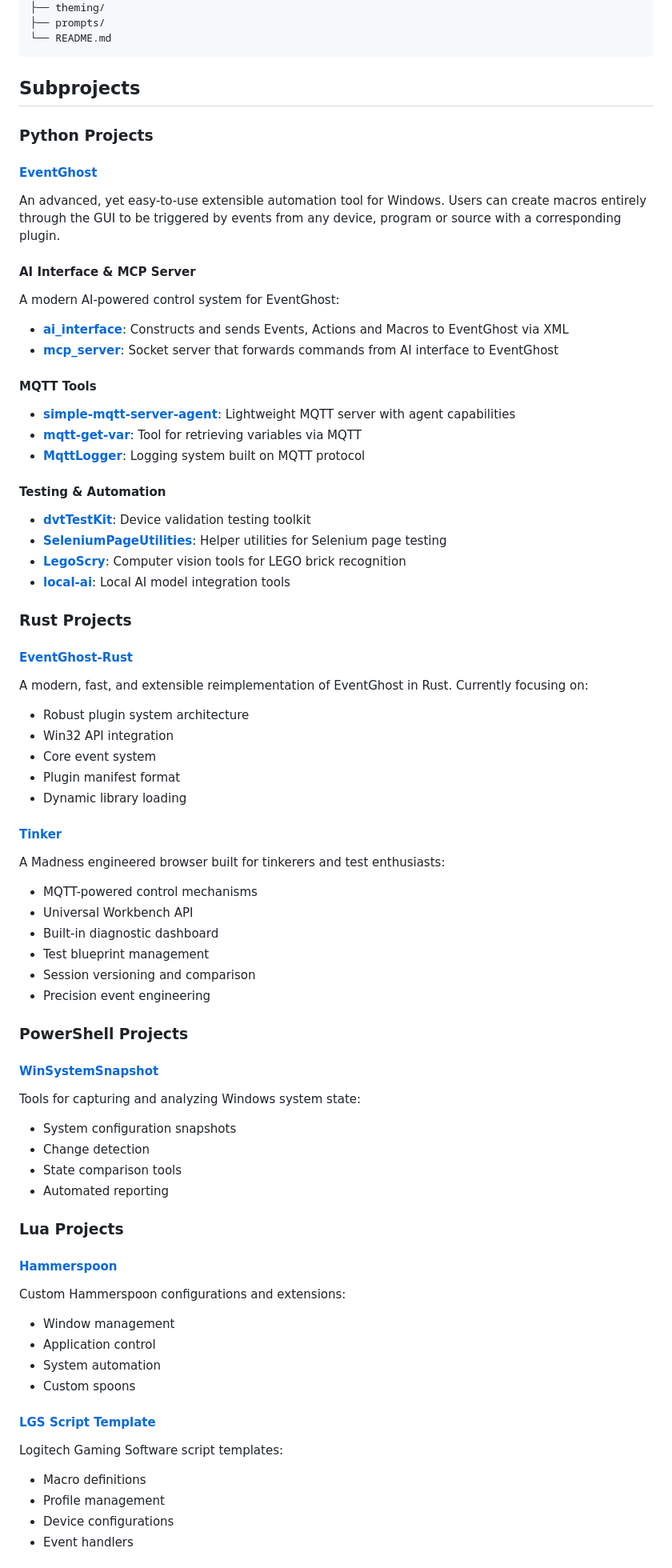
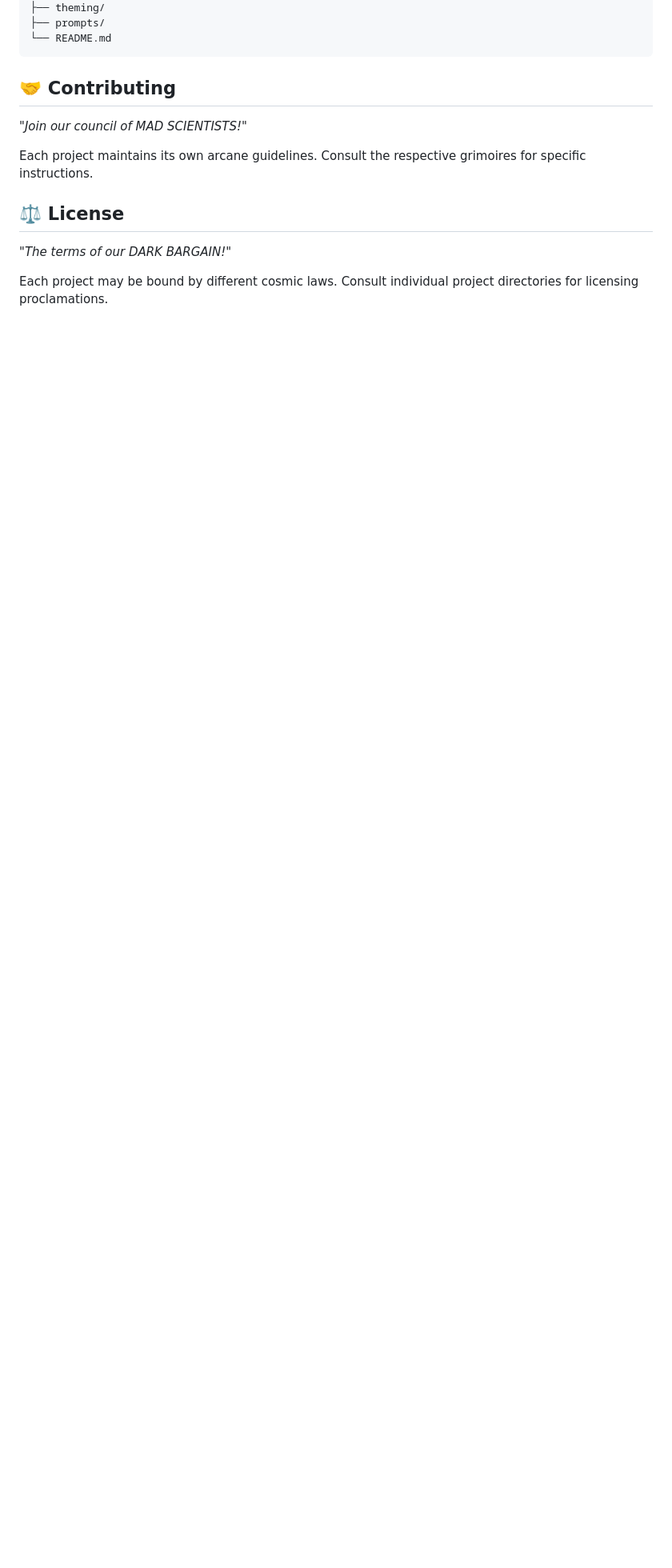
Before and after one commit to MadnessEngineering/Madness_Interactive, a Markdown page: README.md, the part around one of its changes. Shown at 80% size. Rendered like a GitHub page; blank space fills up the shorter version.

Commit message:
Adds more madness to the readme!

````diff
--- a/README.md
+++ b/README.md
@@ -142,70 +174,13 @@ madness_interactive/
 └── README.md
 ```
 
-## Subprojects
+## 🤝 Contributing
+*"Join our council of MAD SCIENTISTS!"*
 
-### Python Projects
+Each project maintains its own arcane guidelines. Consult the respective grimoires for specific instructions.
 
-#### [EventGhost](projects/python/EventGhost/README.md)
-An advanced, yet easy-to-use extensible automation tool for Windows. Users can create macros entirely through the GUI to be triggered by events from any device, program or source with a corresponding plugin.
+## ⚖️ License
+*"The terms of our DARK BARGAIN!"*
 
-#### AI Interface & MCP Server
-A modern AI-powered control system for EventGhost:
-- [**ai_interface**](projects/python/ai_interface/README.md): Constructs and sends Events, Actions and Macros to EventGhost via XML
-- [**mcp_server**](projects/python/mcp_server/README.md): Socket server that forwards commands from AI interface to EventGhost
+Each project may be bound by different cosmic laws. Consult individual project directories for licensing proclamations.
 
-#### MQTT Tools
-- [**simple-mqtt-server-agent**](projects/python/simple-mqtt-server-agent/README.md): Lightweight MQTT server with agent capabilities
-- [**mqtt-get-var**](projects/python/mqtt-get-var/README.md): Tool for retrieving variables via MQTT
-- [**MqttLogger**](projects/python/MqttLogger/README.md): Logging system built on MQTT protocol
-
-#### Testing & Automation
-- [**dvtTestKit**](projects/python/dvtTestKit/README.md): Device validation testing toolkit
-- [**SeleniumPageUtilities**](projects/python/SeleniumPageUtilities/README.md): Helper utilities for Selenium page testing
-- [**LegoScry**](projects/python/LegoScry/README.md): Computer vision tools for LEGO brick recognition
-- [**local-ai**](projects/python/local-ai/README.md): Local AI model integration tools
-
-### Rust Projects
-
-#### [EventGhost-Rust](projects/rust/EventGhost-Rust/README.md)
-A modern, fast, and extensible reimplementation of EventGhost in Rust. Currently focusing on:
-- Robust plugin system architecture
-- Win32 API integration
-- Core event system
-- Plugin manifest format
-- Dynamic library loading
-
-#### [Tinker](projects/rust/Tinker/README.md)
-A Madness engineered browser built for tinkerers and test enthusiasts:
-- MQTT-powered control mechanisms
-- Universal Workbench API
-- Built-in diagnostic dashboard
-- Test blueprint management
-- Session versioning and comparison
-- Precision event engineering
-
-### PowerShell Projects
-
-#### [WinSystemSnapshot](projects/powershell/WinSystemSnapshot/README.md)
-Tools for capturing and analyzing Windows system state:
-- System configuration snapshots
-- Change detection
-- State comparison tools
-- Automated reporting
-
-### Lua Projects
-
-#### [Hammerspoon](projects/lua/hammerspoon/README.md)
-Custom Hammerspoon configurations and extensions:
-- Window management
-- Application control
-- System automation
-- Custom spoons
-
-#### [LGS Script Template](projects/lua/LGS_script_template/README.md)
-Logitech Gaming Software script templates:
-- Macro definitions
-- Profile management
-- Device configurations
-- Event handlers
-
````
Also changed, not shown: other parts of README.md (+115 -119 lines).
